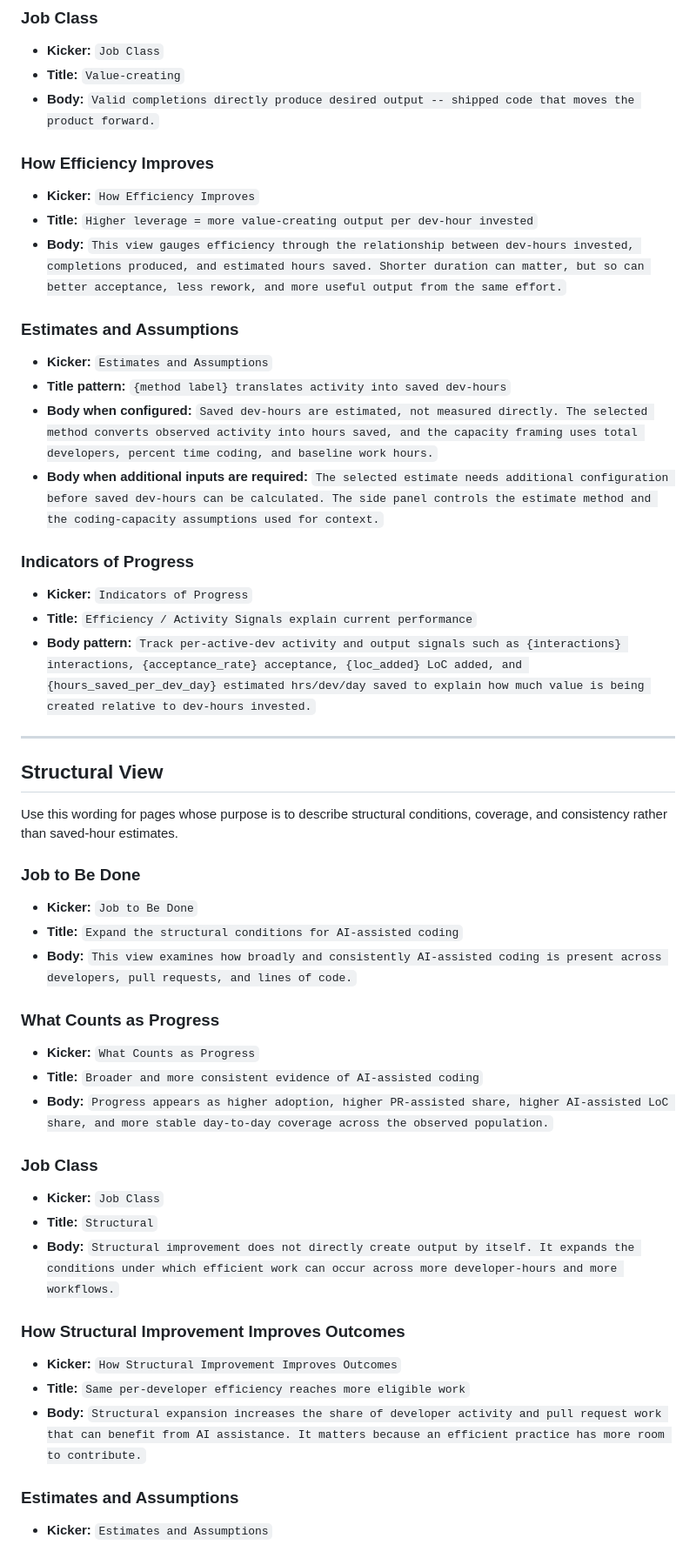
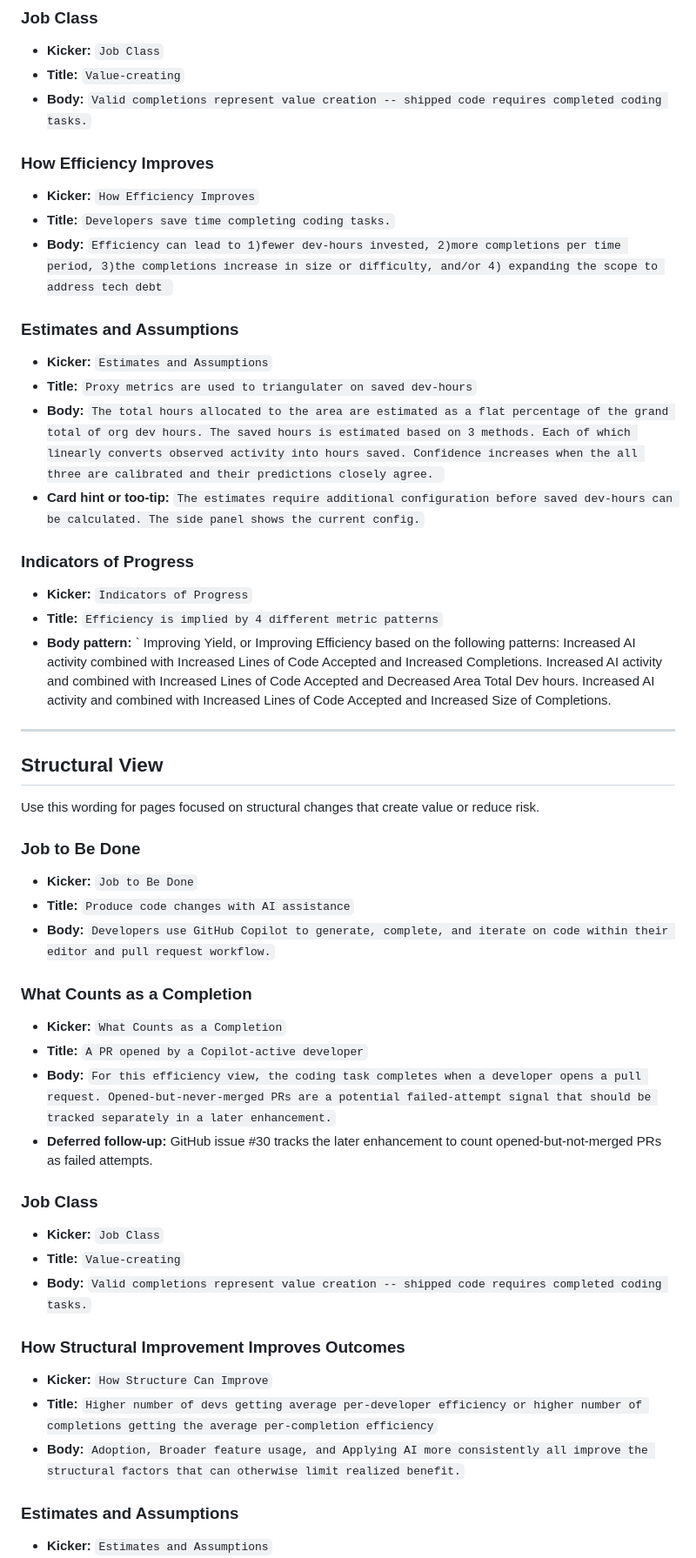
Before and after one commit to MattG57/SDLC-BVE-dashboards-for-X, a Markdown page: docs/improvement-areas/ai-assisted-coding.md, the part around one of its changes. Shown at 87% size. Rendered like a GitHub page.

Commit message:
Revise AI-assisted coding documentation for clarity

```diff
--- a/docs/improvement-areas/ai-assisted-coding.md
+++ b/docs/improvement-areas/ai-assisted-coding.md
@@ -55,56 +55,61 @@ Use this wording for efficiency pages where the task boundary is the coding task
 
 - **Kicker:** `Job Class`
 - **Title:** `Value-creating`
-- **Body:** `Valid completions directly produce desired output -- shipped code that moves the product forward.`
+- **Body:** `Valid completions represent value creation -- shipped code requires completed coding tasks.`
 
 ### How Efficiency Improves
 
 - **Kicker:** `How Efficiency Improves`
-- **Title:** `Higher leverage = more value-creating output per dev-hour invested`
-- **Body:** `This view gauges efficiency through the relationship between dev-hours invested, completions produced, and estimated hours saved. Shorter duration can matter, but so can better acceptance, less rework, and more useful output from the same effort.`
+- **Title:** `Developers save time completing coding tasks.`
+- **Body:** `Efficiency can lead to 1)fewer dev-hours invested, 2)more completions per time period, 3)the completions increase in size or difficulty, and/or 4) expanding the scope to address tech debt `
 
 ### Estimates and Assumptions
 
 - **Kicker:** `Estimates and Assumptions`
-- **Title pattern:** `{method label} translates activity into saved dev-hours`
-- **Body when configured:** `Saved dev-hours are estimated, not measured directly. The selected method converts observed activity into hours saved, and the capacity framing uses total developers, percent time coding, and baseline work hours.`
-- **Body when additional inputs are required:** `The selected estimate needs additional configuration before saved dev-hours can be calculated. The side panel controls the estimate method and the coding-capacity assumptions used for context.`
+- **Title:** `Proxy metrics are used to triangulater on saved dev-hours`
+- **Body:** `The total hours allocated to the area are estimated as a flat percentage of the grand total of org dev hours. The saved hours is estimated based on 3 methods. Each of which linearly converts observed activity into hours saved. Confidence increases when the all three are calibrated and their predictions closely agree. `
+- **Card hint or too-tip:** `The estimates require additional configuration before saved dev-hours can be calculated. The side panel shows the current config.`
 
 ### Indicators of Progress
 
 - **Kicker:** `Indicators of Progress`
-- **Title:** `Efficiency / Activity Signals explain current performance`
-- **Body pattern:** `Track per-active-dev activity and output signals such as {interactions} interactions, {acceptance_rate} acceptance, {loc_added} LoC added, and {hours_saved_per_dev_day} estimated hrs/dev/day saved to explain how much value is being created relative to dev-hours invested.`
+- **Title:** `Efficiency is implied by 4 different metric patterns`
+- **Body pattern:** ` Improving Yield, or Improving Efficiency based on the following patterns:
+  Increased AI activity combined with Increased Lines of Code Accepted and Increased Completions.
+  Increased AI activity and combined with Increased Lines of Code Accepted and Decreased Area Total Dev hours.
+  Increased AI activity and combined with Increased Lines of Code Accepted and Increased Size of Completions.
 
 ---
 
 ## Structural View
 
-Use this wording for pages whose purpose is to describe structural conditions, coverage, and consistency rather than saved-hour estimates.
+Use this wording for pages focused on structural changes that create value or reduce risk.
 
 ### Job to Be Done
 
 - **Kicker:** `Job to Be Done`
-- **Title:** `Expand the structural conditions for AI-assisted coding`
-- **Body:** `This view examines how broadly and consistently AI-assisted coding is present across developers, pull requests, and lines of code.`
+- **Title:** `Produce code changes with AI assistance`
+- **Body:** `Developers use GitHub Copilot to generate, complete, and iterate on code within their editor and pull request workflow.`
 
-### What Counts as Progress
+### What Counts as a Completion
 
-- **Kicker:** `What Counts as Progress`
-- **Title:** `Broader and more consistent evidence of AI-assisted coding`
-- **Body:** `Progress appears as higher adoption, higher PR-assisted share, higher AI-assisted LoC share, and more stable day-to-day coverage across the observed population.`
+- **Kicker:** `What Counts as a Completion`
+- **Title:** `A PR opened by a Copilot-active developer`
+- **Body:** `For this efficiency view, the coding task completes when a developer opens a pull request. Opened-but-never-merged PRs are a potential failed-attempt signal that should be tracked separately in a later enhancement.`
+- **Deferred follow-up:** GitHub issue #30 tracks the later enhancement to count opened-but-not-merged PRs as failed attempts.
 
 ### Job Class
 
 - **Kicker:** `Job Class`
-- **Title:** `Structural`
-- **Body:** `Structural improvement does not directly create output by itself. It expands the conditions under which efficient work can occur across more developer-hours and more workflows.`
+- **Title:** `Value-creating`
+- **Body:** `Valid completions represent value creation -- shipped code requires completed coding tasks.`
+
 
 ### How Structural Improvement Improves Outcomes
 
-- **Kicker:** `How Structural Improvement Improves Outcomes`
-- **Title:** `Same per-developer efficiency reaches more eligible work`
-- **Body:** `Structural expansion increases the share of developer activity and pull request work that can benefit from AI assistance. It matters because an efficient practice has more room to contribute.`
+- **Kicker:** `How Structure Can Improve`
+- **Title:** `Higher number of devs getting average per-developer efficiency or higher number of completions getting the average per-completion efficiency`
+- **Body:** `Adoption, Broader feature usage, and Applying AI more consistently all improve the structural factors that can otherwise limit realized benefit.`
 
 ### Estimates and Assumptions
 
```
Also changed, not shown: other parts of docs/improvement-areas/ai-assisted-coding.md (+13 -12 lines).
